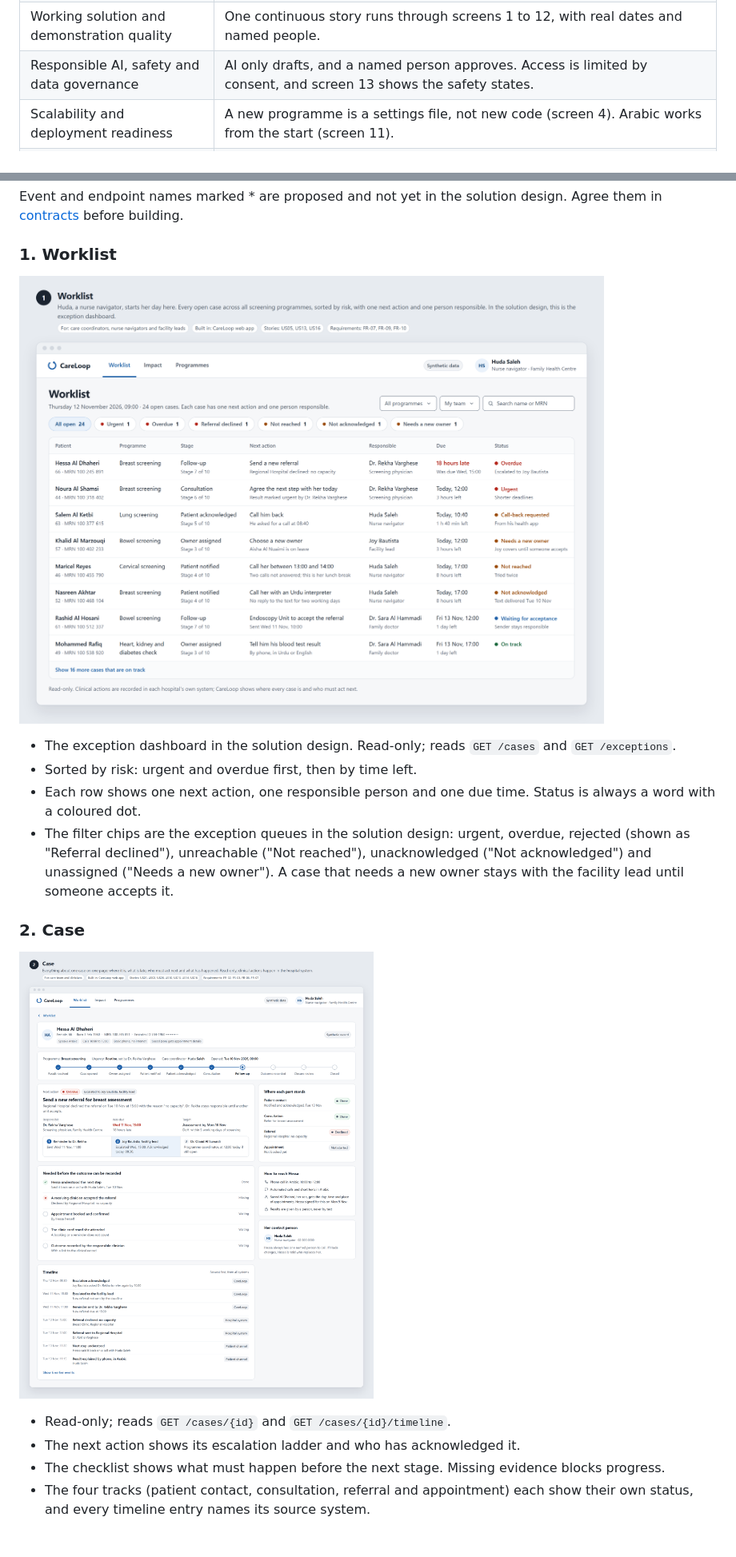
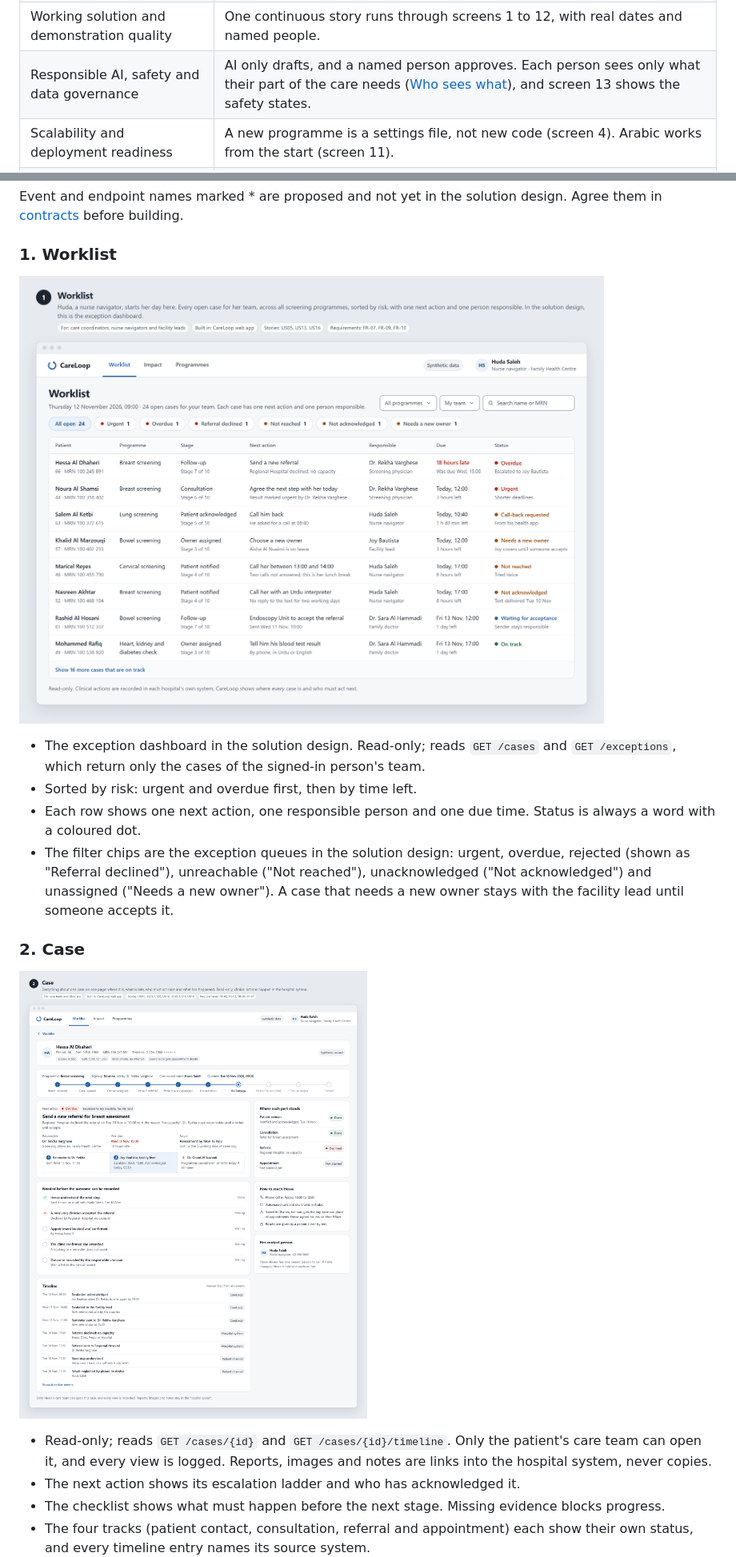
Before and after one commit to savannah-pulse/care-loop, a Markdown page: docs/ui-design/README.md, 2 parts joined by grey strips. Shown at 80% size. Drawn GitHub-style; pictures changed too: docs/ui-design/01-worklist.png, docs/ui-design/02-case.png; blank space fills up the shorter version.

```diff
--- a/docs/ui-design/README.md
+++ b/docs/ui-design/README.md
@@ -22,7 +22,7 @@ On GitHub, open [ui-design.pdf](ui-design.pdf) to see every screen at full size;
 | Health impact and clinical relevance | Impact reports the measures the challenge names, against the same cases replayed with escalation off. Deadlines come from the DoH breast screening standard. |
 | Technical depth and architecture | Every screen maps to the ten stages, the events it sends and the endpoints it reads. |
 | Working solution and demonstration quality | One continuous story runs through screens 1 to 12, with real dates and named people. |
-| Responsible AI, safety and data governance | AI only drafts, and a named person approves. Access is limited by consent, and screen 13 shows the safety states. |
+| Responsible AI, safety and data governance | AI only drafts, and a named person approves. Each person sees only what their part of the care needs ([Who sees what](#who-sees-what)), and screen 13 shows the safety states. |
 | Scalability and deployment readiness | A new programme is a settings file, not new code (screen 4). Arabic works from the start (screen 11). |
 | Commercial viability and path to pilot | CareLoop works with existing hospital systems, basic phones and the health app patients already use. |
 
@@ -69,7 +98,7 @@ Event and endpoint names marked \* are proposed and not yet in the solution desi
 
 ![Worklist](01-worklist.png)
 
-- The exception dashboard in the solution design. Read-only; reads `GET /cases` and `GET /exceptions`.
+- The exception dashboard in the solution design. Read-only; reads `GET /cases` and `GET /exceptions`, which return only the cases of the signed-in person's team.
 - Sorted by risk: urgent and overdue first, then by time left.
 - Each row shows one next action, one responsible person and one due time. Status is always a word with a coloured dot.
 - The filter chips are the exception queues in the solution design: urgent, overdue, rejected (shown as "Referral declined"), unreachable ("Not reached"), unacknowledged ("Not acknowledged") and unassigned ("Needs a new owner"). A case that needs a new owner stays with the facility lead until someone accepts it.
@@ -78,7 +107,7 @@ Event and endpoint names marked \* are proposed and not yet in the solution desi
 
 ![Case](02-case.png)
 
-- Read-only; reads `GET /cases/{id}` and `GET /cases/{id}/timeline`.
+- Read-only; reads `GET /cases/{id}` and `GET /cases/{id}/timeline`. Only the patient's care team can open it, and every view is logged. Reports, images and notes are links into the hospital system, never copies.
 - The next action shows its escalation ladder and who has acknowledged it.
 - The checklist shows what must happen before the next stage. Missing evidence blocks progress.
 - The four tracks (patient contact, consultation, referral and appointment) each show their own status, and every timeline entry names its source system.
```
Also changed, not shown: other parts of docs/ui-design/README.md (+34 -2 lines), docs/ui-design/09-basic-phone.png, docs/ui-design/14-who-sees-what.png (added), 2 other files.
